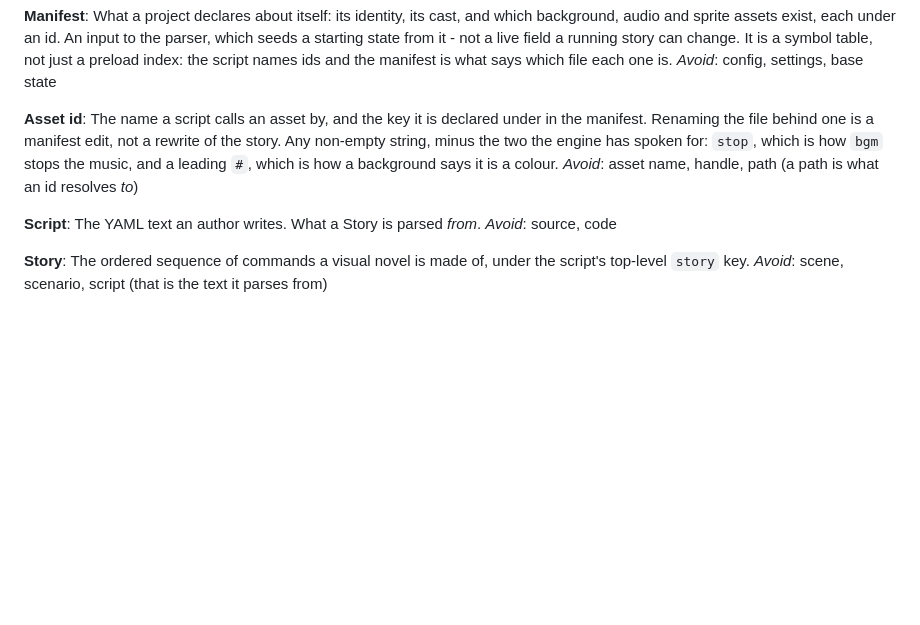
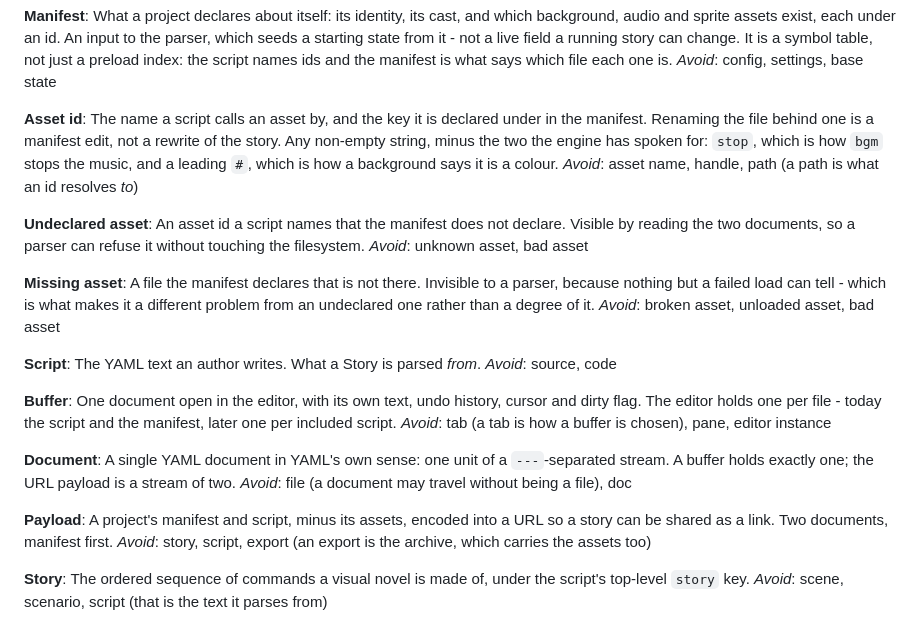
Before and after one commit to a544jh/WebVn, a Markdown page: CONTEXT.md, the part around the change. Rendered like a GitHub page; blank space fills up the shorter version.

Commit message:
Name the buffer, the document, the payload and the two asset failures
Four terms this session used heavily and the glossary did not have.

Buffer was already load-bearing in three design docs and defined in none.
Document earns its own entry now that a payload is two of them in one stream,
and the two were being used interchangeably. Payload replaces calling the shared
blob a story, which the glossary already reserves for the command sequence -
ADR 0003 was violating that in its own first sentence and now does not.

Undeclared asset and missing asset are the pair worth having: an id the manifest
never declared, which a parser can refuse by reading two documents, against a
file the manifest declares that is not there, which nothing but a failed load
can reveal. Both tickets keep spelling that boundary out longhand.

Co-Authored-By: Claude Opus 5 <noreply@anthropic.com>
Claude-Session: https://claude.ai/code/session_01L2hxd37M5AivshsycEnEQN

```diff
--- a/CONTEXT.md
+++ b/CONTEXT.md
@@ -31,9 +31,35 @@ the engine has spoken for: `stop`, which is how `bgm` stops the music, and a lea
 how a background says it is a colour.
 _Avoid_: asset name, handle, path (a path is what an id resolves *to*)
 
+**Undeclared asset**:
+An asset id a script names that the manifest does not declare. Visible by reading the two documents,
+so a parser can refuse it without touching the filesystem.
+_Avoid_: unknown asset, bad asset
+
+**Missing asset**:
+A file the manifest declares that is not there. Invisible to a parser, because nothing but a failed
+load can tell - which is what makes it a different problem from an undeclared one rather than a
+degree of it.
+_Avoid_: broken asset, unloaded asset, bad asset
+
 **Script**:
 The YAML text an author writes. What a Story is parsed *from*.
 _Avoid_: source, code
+
+**Buffer**:
+One document open in the editor, with its own text, undo history, cursor and dirty flag. The editor
+holds one per file - today the script and the manifest, later one per included script.
+_Avoid_: tab (a tab is how a buffer is chosen), pane, editor instance
+
+**Document**:
+A single YAML document in YAML's own sense: one unit of a `---`-separated stream. A buffer holds
+exactly one; the URL payload is a stream of two.
+_Avoid_: file (a document may travel without being a file), doc
+
+**Payload**:
+A project's manifest and script, minus its assets, encoded into a URL so a story can be shared as a
+link. Two documents, manifest first.
+_Avoid_: story, script, export (an export is the archive, which carries the assets too)
 
 **Story**:
 The ordered sequence of commands a visual novel is made of, under the script's top-level `story` key.
```
Also changed, not shown: docs/adr/0003-the-url-payload-carries-the-manifest.md (+4 -3 lines).
